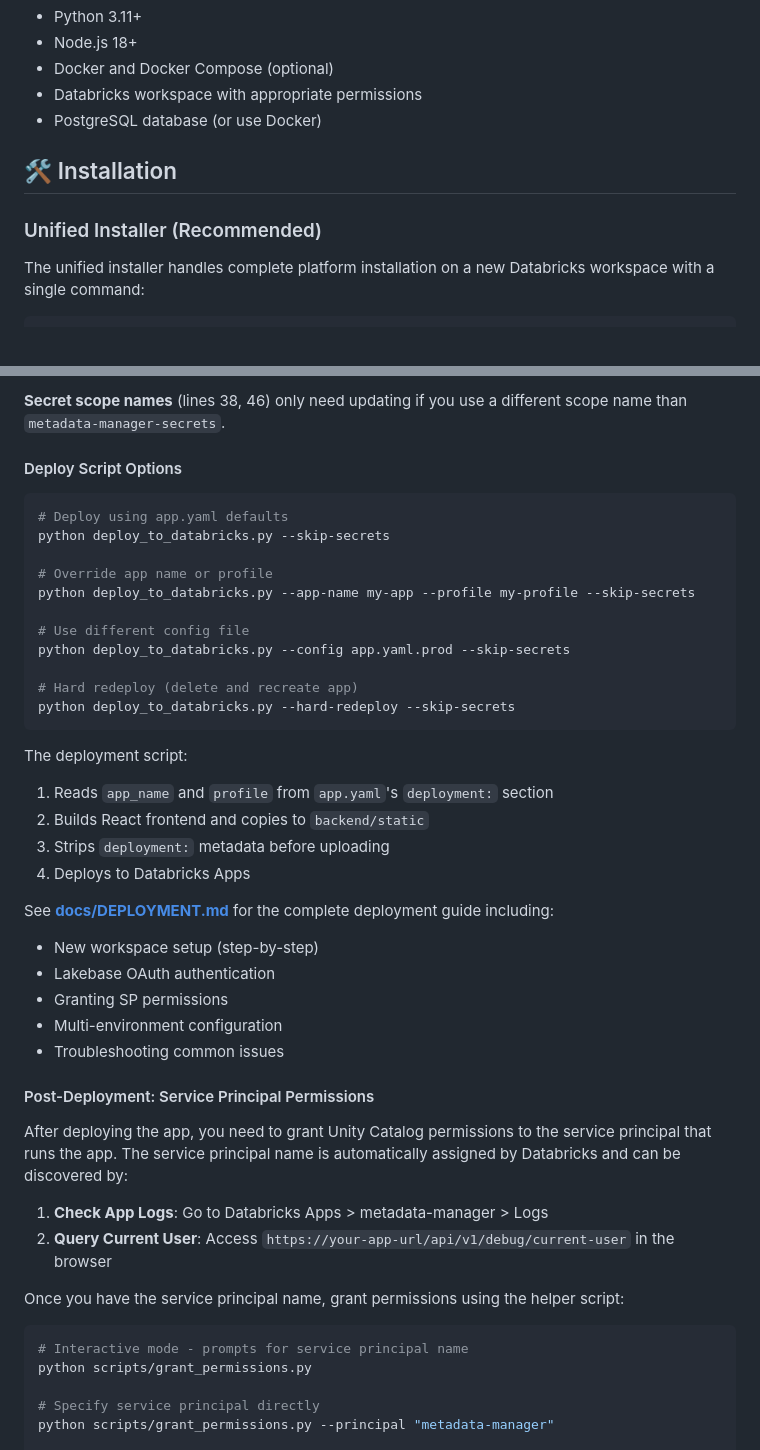
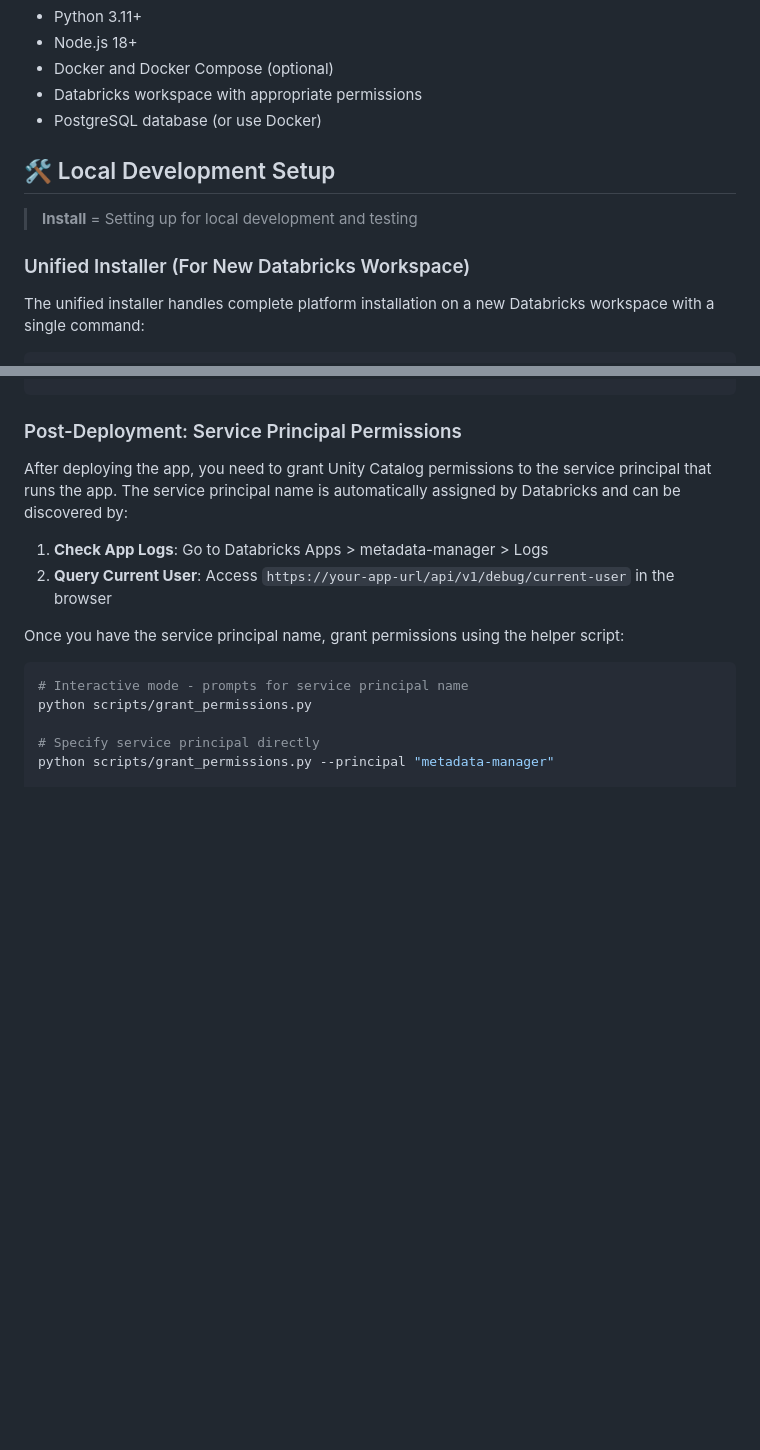
Before and after one commit to honnuanand/Databricks-Metadata-Manager, a Markdown page: README.md, 2 parts joined by grey strips. GitHub-like rendering; blank space fills up the shorter version.

````diff
--- a/README.md
+++ b/README.md
@@ -34,9 +88,11 @@ A comprehensive web application for collaborative metadata management in Databri
 - Databricks workspace with appropriate permissions
 - PostgreSQL database (or use Docker)
 
-## 🛠️ Installation
+## 🛠️ Local Development Setup
 
-### Unified Installer (Recommended)
+> **Install** = Setting up for local development and testing
+
+### Unified Installer (For New Databricks Workspace)
 
 The unified installer handles complete platform installation on a new Databricks workspace with a single command:
 
@@ -458,35 +453,4 @@ All deployment settings are in `app.yaml`. Here's what to update for a new works
-**Secret scope names** (lines 38, 46) only need updating if you use a different scope name than `metadata-manager-secrets`.
-
-#### Deploy Script Options
-
-```bash
-# Deploy using app.yaml defaults
-python deploy_to_databricks.py --skip-secrets
-
-# Override app name or profile
-python deploy_to_databricks.py --app-name my-app --profile my-profile --skip-secrets
-
-# Use different config file
-python deploy_to_databricks.py --config app.yaml.prod --skip-secrets
-
-# Hard redeploy (delete and recreate app)
-python deploy_to_databricks.py --hard-redeploy --skip-secrets
-```
-
-The deployment script:
-1. Reads `app_name` and `profile` from `app.yaml`'s `deployment:` section
-2. Builds React frontend and copies to `backend/static`
-3. Strips `deployment:` metadata before uploading
-4. Deploys to Databricks Apps
-
-See **[docs/DEPLOYMENT.md](docs/DEPLOYMENT.md)** for the complete deployment guide including:
-- New workspace setup (step-by-step)
-- Lakebase OAuth authentication
-- Granting SP permissions
-- Multi-environment configuration
-- Troubleshooting common issues
-
-#### Post-Deployment: Service Principal Permissions
+### Post-Deployment: Service Principal Permissions
 
 After deploying the app, you need to grant Unity Catalog permissions to the service principal that runs the app. The service principal name is automatically assigned by Databricks and can be discovered by:
 
````
Also changed, not shown: other parts of README.md (+55 -62 lines).
